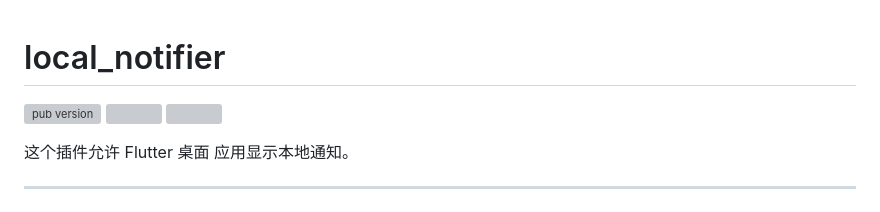
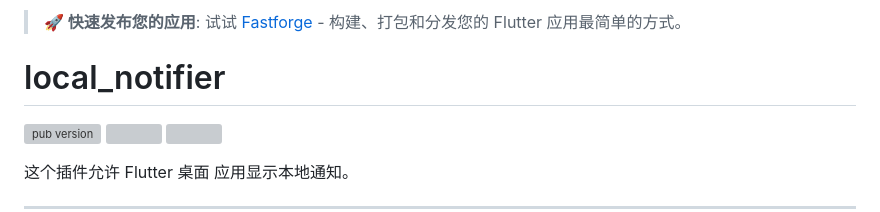
Before and after one commit to leanflutter/local_notifier, a Markdown page: README-ZH.md, the part around the change. Drawn GitHub-style; grey boxes are pictures that could not be loaded.

Commit message:
Update README files to promote Fastforge for easier app distribution

```diff
--- a/README-ZH.md
+++ b/README-ZH.md
@@ -1,3 +1,5 @@
+> **🚀 快速发布您的应用**: 试试 [Fastforge](https://fastforge.dev) - 构建、打包和分发您的 Flutter 应用最简单的方式。
+
 # local_notifier
 
 [![pub version][pub-image]][pub-url] [![][discord-image]][discord-url] ![][visits-count-image]
```
Also changed, not shown: README.md (+2 -0 lines).
